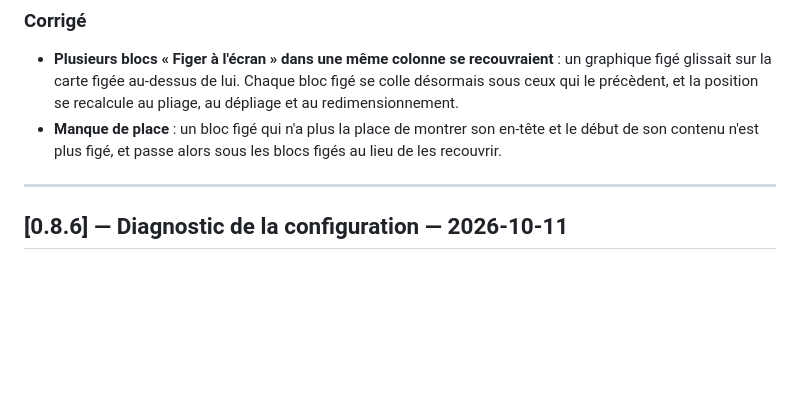
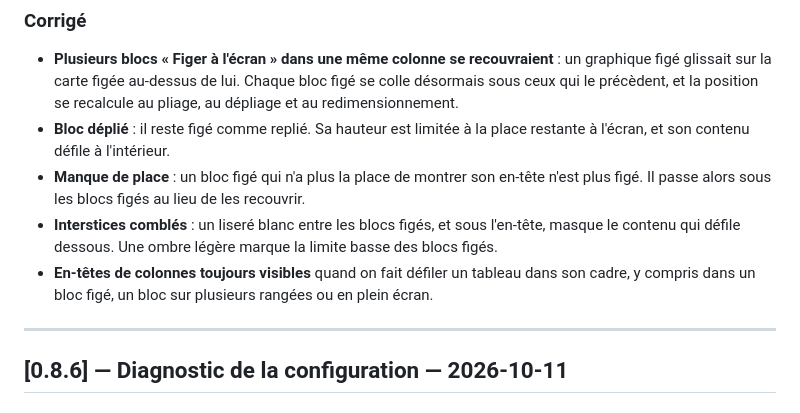
Before and after one commit to Ligures/Page_composee_grist, a Markdown page: CHANGELOG.md, the part around the change. GitHub-like rendering; blank space fills up the shorter version.

```diff
--- a/CHANGELOG.md
+++ b/CHANGELOG.md
@@ -19,7 +19,10 @@ Les versions antérieures à 0.5.0 ont été développées avant la mise en dép
 
 ### Corrigé
 - **Plusieurs blocs « Figer à l'écran » dans une même colonne se recouvraient** : un graphique figé glissait sur la carte figée au-dessus de lui. Chaque bloc figé se colle désormais sous ceux qui le précèdent, et la position se recalcule au pliage, au dépliage et au redimensionnement.
-- **Manque de place** : un bloc figé qui n'a plus la place de montrer son en-tête et le début de son contenu n'est plus figé, et passe alors sous les blocs figés au lieu de les recouvrir.
+- **Bloc déplié** : il reste figé comme replié. Sa hauteur est limitée à la place restante à l'écran, et son contenu défile à l'intérieur.
+- **Manque de place** : un bloc figé qui n'a plus la place de montrer son en-tête n'est plus figé. Il passe alors sous les blocs figés au lieu de les recouvrir.
+- **Interstices comblés** : un liseré blanc entre les blocs figés, et sous l'en-tête, masque le contenu qui défile dessous. Une ombre légère marque la limite basse des blocs figés.
+- **En-têtes de colonnes toujours visibles** quand on fait défiler un tableau dans son cadre, y compris dans un bloc figé, un bloc sur plusieurs rangées ou en plein écran.
 
 ---
 
```
